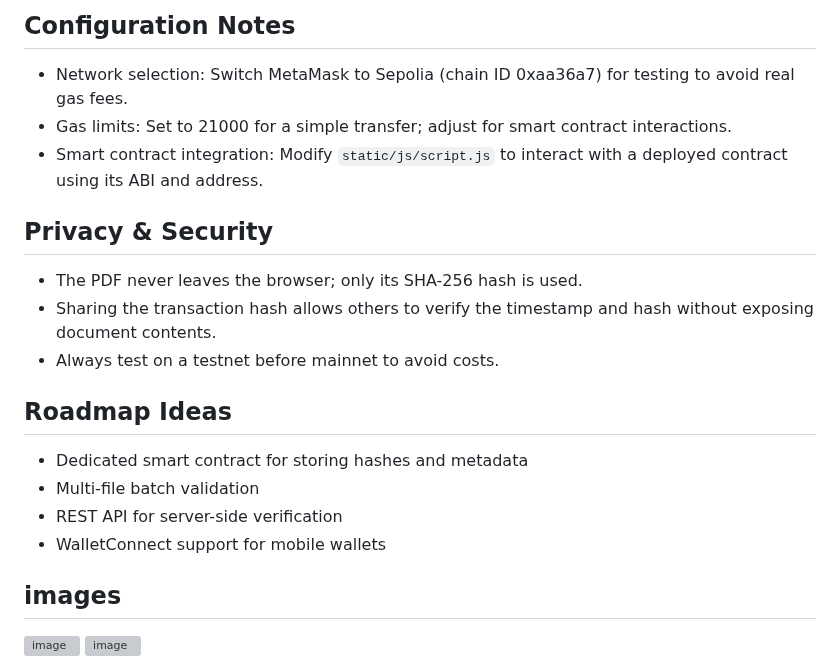
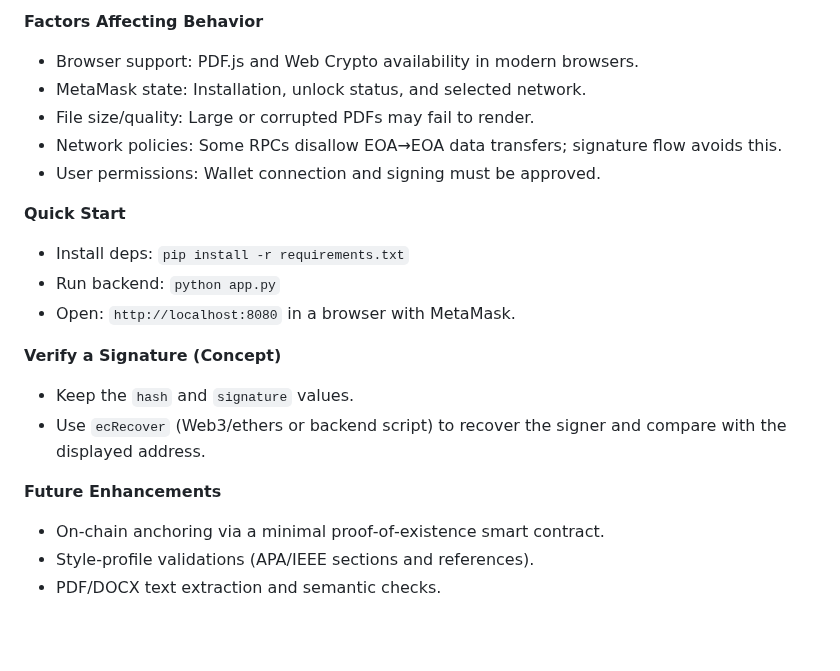
Before and after one commit to ayush-bhavsar/research-paper-validator-v3, a Markdown page: README.md, the part around one of its changes. Rendered like a GitHub page; blank space fills up the shorter version; grey boxes are pictures that could not be loaded.

```diff
--- a/README.md
+++ b/README.md
@@ -49,20 +50,21 @@ Research Paper Validator is a single-page web application built with Python (Fla
 
-## Configuration Notes
-- Network selection: Switch MetaMask to Sepolia (chain ID 0xaa36a7) for testing to avoid real gas fees.
-- Gas limits: Set to 21000 for a simple transfer; adjust for smart contract interactions.
-- Smart contract integration: Modify `static/js/script.js` to interact with a deployed contract using its ABI and address.
+**Factors Affecting Behavior**
+- Browser support: PDF.js and Web Crypto availability in modern browsers.
+- MetaMask state: Installation, unlock status, and selected network.
+- File size/quality: Large or corrupted PDFs may fail to render.
+- Network policies: Some RPCs disallow EOA→EOA data transfers; signature flow avoids this.
+- User permissions: Wallet connection and signing must be approved.
 
-## Privacy & Security
-- The PDF never leaves the browser; only its SHA-256 hash is used.
-- Sharing the transaction hash allows others to verify the timestamp and hash without exposing document contents.
-- Always test on a testnet before mainnet to avoid costs.
+**Quick Start**
+- Install deps: `pip install -r requirements.txt`
+- Run backend: `python app.py`
+- Open: `http://localhost:8080` in a browser with MetaMask.
 
-## Roadmap Ideas
-- Dedicated smart contract for storing hashes and metadata
-- Multi-file batch validation
-- REST API for server-side verification
-- WalletConnect support for mobile wallets
+**Verify a Signature (Concept)**
+- Keep the `hash` and `signature` values.
+- Use `ecRecover` (Web3/ethers or backend script) to recover the signer and compare with the displayed address.
 
-## images
-<img width="533" height="911" alt="image" src="https://github.com/user-attachments/assets/037b7f8a-2358-4306-9118-a4a382d3e80f" />
-<img width="1043" height="568" alt="image" src="https://github.com/user-attachments/assets/19b12082-db6e-4b57-8bbd-389ec5d016b0" />
+**Future Enhancements**
+- On‑chain anchoring via a minimal proof‑of‑existence smart contract.
+- Style‑profile validations (APA/IEEE sections and references).
+- PDF/DOCX text extraction and semantic checks.
```
Also changed, not shown: other parts of README.md (+41 -40 lines).
